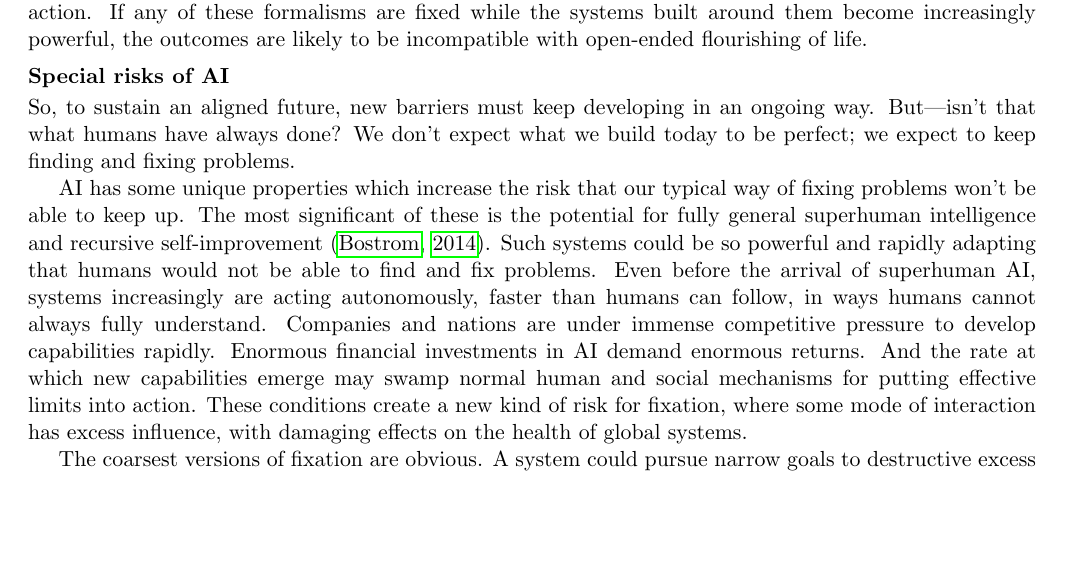
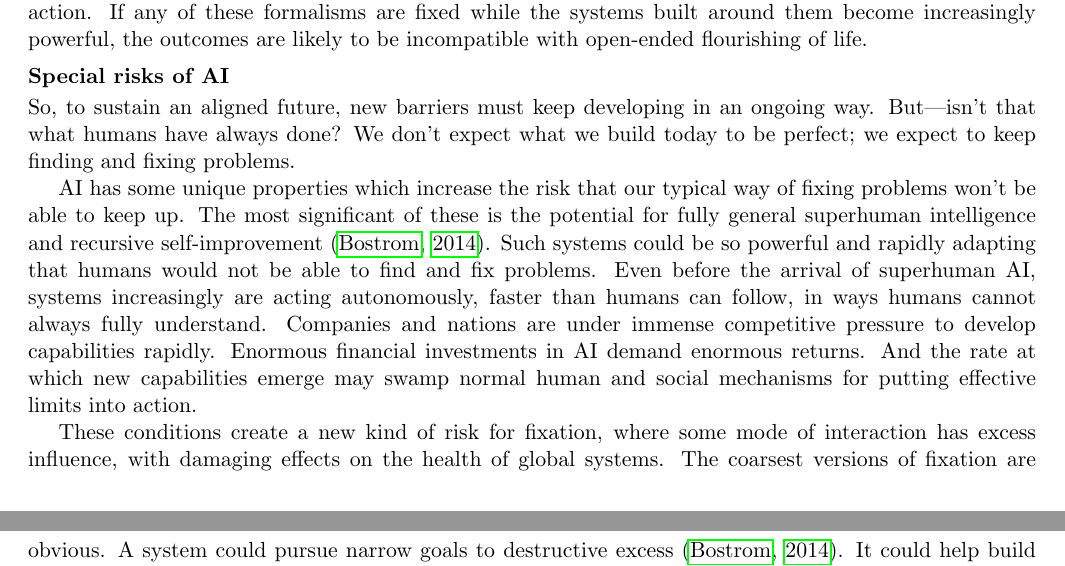
Before and after one commit to zeblk/Alignment-Paper, a LaTeX document (PNAS Paper/pnas_paper medium edits.tex): part of page 7 of 12 before the commit and two parts of pages 7 and 8 of 12 after it, the two joined at a grey line, cut so that both start at the same text, the shorter picture padded with empty space. Compiled offline with pdfLaTeX.

Commit message:
Sync: 2026-09-21 14:40

```diff
--- a/PNAS Paper/pnas_paper medium edits.tex
+++ b/PNAS Paper/pnas_paper medium edits.tex
@@ -404,9 +404,9 @@ Numerous methods have been developed to mitigate the problem of reward hacking.
 
 So, to sustain an aligned future, new barriers must keep developing in an ongoing way. But---isn't that what humans have always done? We don't expect what we build today to be perfect; we expect to keep finding and fixing problems.
 
-AI has some unique properties which increase the risk that our typical way of fixing problems won't be able to keep up. The most significant of these is the potential for fully general superhuman intelligence and recursive self-improvement \citep{bostrom2014superintelligence}. Such systems could be so powerful and rapidly adapting that humans would not be able to find and fix problems. Even before the arrival of superhuman AI, systems increasingly are acting autonomously, faster than humans can follow, in ways humans cannot always fully understand. Companies and nations are under immense competitive pressure to develop capabilities rapidly. Enormous financial investments in AI demand enormous returns. And the rate at which new capabilities emerge may swamp normal human and social mechanisms for putting effective limits into action. These conditions create a new kind of risk for fixation, where some mode of interaction has excess influence, with damaging effects on the health of global systems.
+AI has some unique properties which increase the risk that our typical way of fixing problems won't be able to keep up. The most significant of these is the potential for fully general superhuman intelligence and recursive self-improvement \citep{bostrom2014superintelligence}. Such systems could be so powerful and rapidly adapting that humans would not be able to find and fix problems. Even before the arrival of superhuman AI, systems increasingly are acting autonomously, faster than humans can follow, in ways humans cannot always fully understand. Companies and nations are under immense competitive pressure to develop capabilities rapidly. Enormous financial investments in AI demand enormous returns. And the rate at which new capabilities emerge may swamp normal human and social mechanisms for putting effective limits into action.
 
-The coarsest versions of fixation are obvious. A system could pursue narrow goals to destructive excess \citep{bostrom2014superintelligence}. It could help build bioweapons, concentrate power in a few hands, or precipitate global conflict \citep{amodei2026adolescence}.
+These conditions create a new kind of risk for fixation, where some mode of interaction has excess influence, with damaging effects on the health of global systems. The coarsest versions of fixation are obvious. A system could pursue narrow goals to destructive excess \citep{bostrom2014superintelligence}. It could help build bioweapons, concentrate power in a few hands, or precipitate global conflict \citep{amodei2026adolescence}.
 
 There is also a subtler danger. The richness of the living world has accumulated from innumerable partly isolated histories. Communities, norms, ideas, species, individuals and genes have been shaped by their own sequences of pressures to contain a huge amount of robust structure, most of which has never been written down. AI systems are now another extraordinary addition to the structure of the world. But if these systems have too much influence on each other and on the rest of the world, there's a risk of losing the delicate multi-scale interplay of life. Common sense, culture and ecosystems could be replaced with easily-optimized proxies \citep{christiano2019failure}. With excess influence, distinct parts could stop developing the unique modular identities that make recombination possible. The world becomes more like genes in an asexual lineage: locked together, unable to vary independently, so selection can't act on one idea without dragging all the rest. Such a world is not only fragile to shocks but also less generative.
 
```
Also changed, not shown: PNAS Paper/pnas_paper medium edits.pdf.
